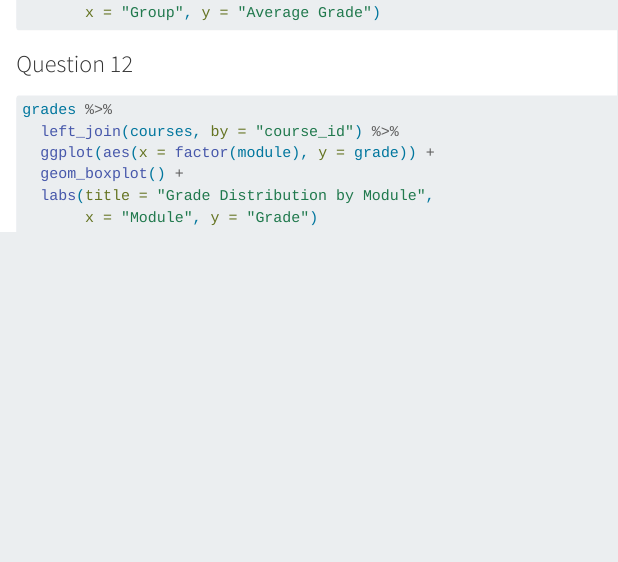
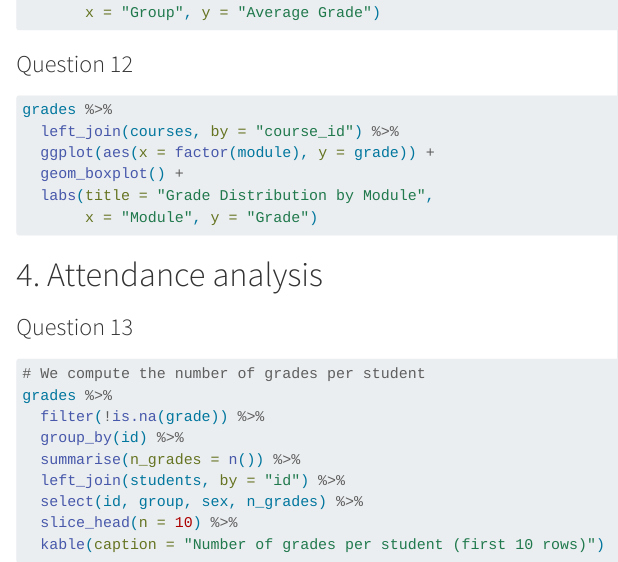
Before and after one commit to tomflachaire/eval-grades, a Quarto document (FLACHAIRE.qmd): the page in a window 1100 px wide, from 3020 px down. Rendered offline with R 4.5, knitr and Pandoc in place of Quarto, with nearby package versions; the code chunks are not run, so their results and figures are left out.

Commit message:
Update FLACHAIRE.qmd

````diff
--- a/FLACHAIRE.qmd
+++ b/FLACHAIRE.qmd
@@ -166,3 +166,19 @@ grades %>%
   labs(title = "Grade Distribution by Module",
        x = "Module", y = "Grade")
 ```
+
+# 4. Attendance analysis
+
+### Question 13
+
+```{r}
+
+# We compute the number of grades per student
+grades %>%
+  filter(!is.na(grade)) %>%
+  group_by(id) %>%
+  summarise(n_grades = n()) %>%
+  left_join(students, by = "id") %>%
+  select(id, group, sex, n_grades) %>%
+  slice_head(n = 10) %>%
+  kable(caption = "Number of grades per student (first 10 rows)")
````
